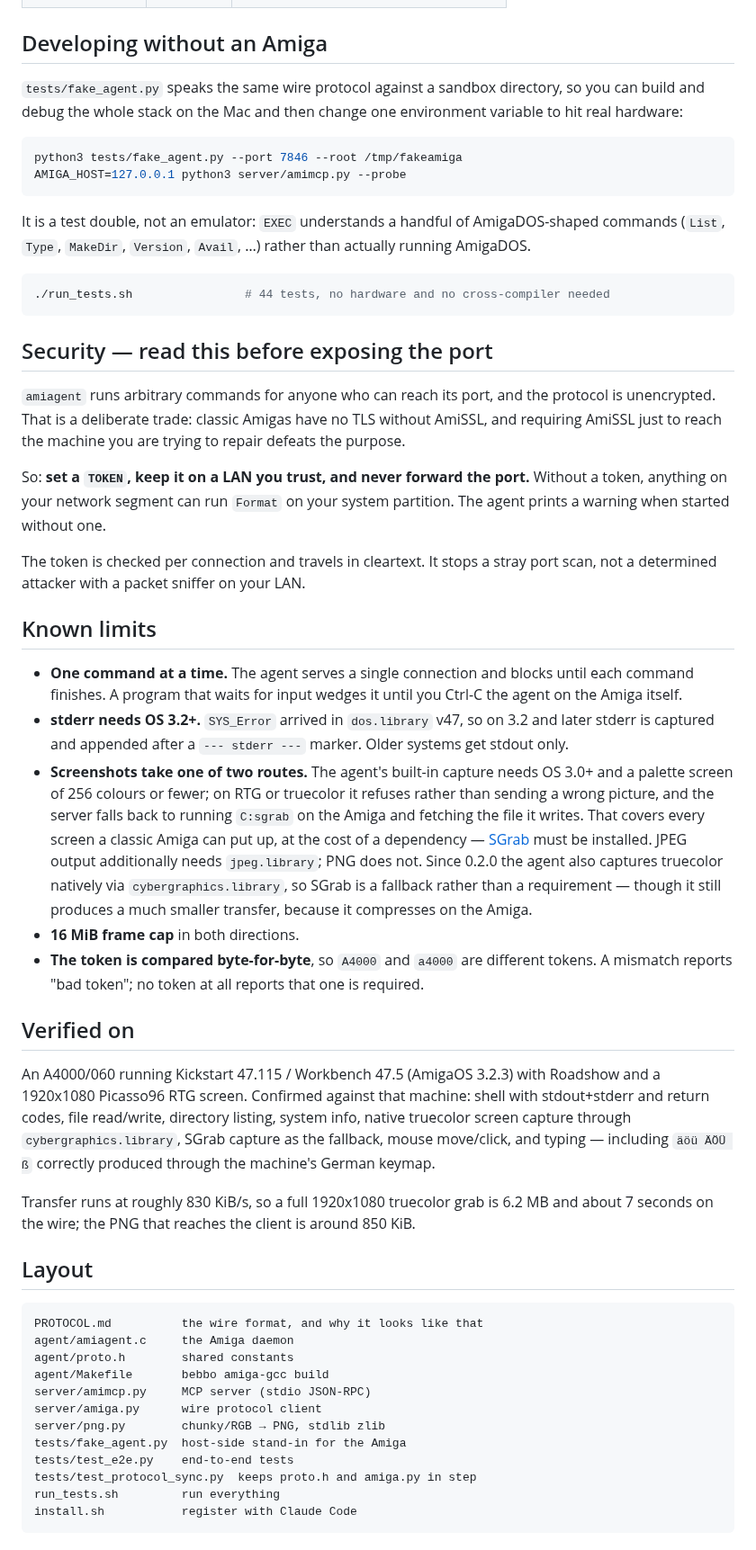
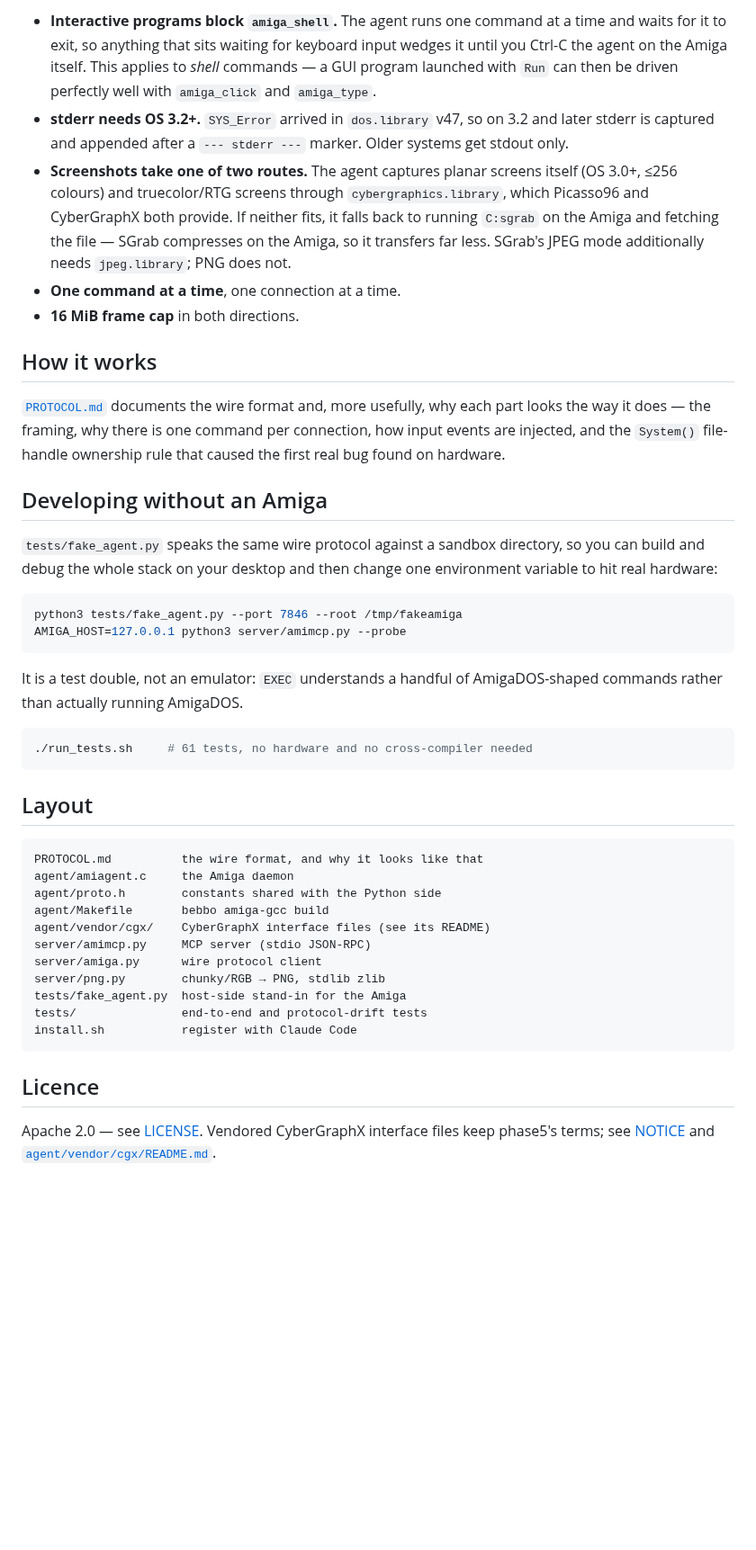
Before and after one commit to thomas-luebker/amimcp, a Markdown page: README.md, the part around one of its changes. Shown at 90% size. Drawn GitHub-style; blank space fills up the shorter version.

````diff
--- a/README.md
+++ b/README.md
@@ -96,8 +175,32 @@ network or agent problem, not a Claude one.
+- **Interactive programs block `amiga_shell`.** The agent runs one command at a
+  time and waits for it to exit, so anything that sits waiting for keyboard
+  input wedges it until you Ctrl-C the agent on the Amiga itself. This applies
+  to *shell* commands — a GUI program launched with `Run` can then be driven
+  perfectly well with `amiga_click` and `amiga_type`.
+- **stderr needs OS 3.2+.** `SYS_Error` arrived in `dos.library` v47, so on 3.2
+  and later stderr is captured and appended after a `--- stderr ---` marker.
+  Older systems get stdout only.
+- **Screenshots take one of two routes.** The agent captures planar screens
+  itself (OS 3.0+, ≤256 colours) and truecolor/RTG screens through
+  `cybergraphics.library`, which Picasso96 and CyberGraphX both provide. If
+  neither fits, it falls back to running `C:sgrab` on the Amiga and fetching the
+  file — SGrab compresses on the Amiga, so it transfers far less. SGrab's JPEG
+  mode additionally needs `jpeg.library`; PNG does not.
+- **One command at a time**, one connection at a time.
+- **16 MiB frame cap** in both directions.
+
+## How it works
+
+[`PROTOCOL.md`](PROTOCOL.md) documents the wire format and, more usefully, why
+each part looks the way it does — the framing, why there is one command per
+connection, how input events are injected, and the `System()` file-handle
+ownership rule that caused the first real bug found on hardware.
+
 ## Developing without an Amiga
 
-`tests/fake_agent.py` speaks the same wire protocol against a sandbox
-directory, so you can build and debug the whole stack on the Mac and then
-change one environment variable to hit real hardware:
+`tests/fake_agent.py` speaks the same wire protocol against a sandbox directory,
+so you can build and debug the whole stack on your desktop and then change one
+environment variable to hit real hardware:
 
 ```sh
 python3 tests/fake_agent.py --port 7846 --root /tmp/fakeamiga
@@ -105,76 +208,30 @@ AMIGA_HOST=127.0.0.1 python3 server/amimcp.py --probe
 ```
 
 It is a test double, not an emulator: `EXEC` understands a handful of
-AmigaDOS-shaped commands (`List`, `Type`, `MakeDir`, `Version`, `Avail`, …)
-rather than actually running AmigaDOS.
+AmigaDOS-shaped commands rather than actually running AmigaDOS.
 
 ```sh
-./run_tests.sh                # 44 tests, no hardware and no cross-compiler needed
+./run_tests.sh     # 61 tests, no hardware and no cross-compiler needed
 ```
-
-## Security — read this before exposing the port
-
-`amiagent` runs arbitrary commands for anyone who can reach its port, and the
-protocol is unencrypted. That is a deliberate trade: classic Amigas have no TLS
-without AmiSSL, and requiring AmiSSL just to reach the machine you are trying
-to repair defeats the purpose.
-
-So: **set a `TOKEN`, keep it on a LAN you trust, and never forward the port.**
-Without a token, anything on your network segment can run `Format` on your
-system partition. The agent prints a warning when started without one.
-
-The token is checked per connection and travels in cleartext. It stops a stray
-port scan, not a determined attacker with a packet sniffer on your LAN.
-
-## Known limits
-
-- **One command at a time.** The agent serves a single connection and blocks
-  until each command finishes. A program that waits for input wedges it until
-  you Ctrl-C the agent on the Amiga itself.
-- **stderr needs OS 3.2+.** `SYS_Error` arrived in `dos.library` v47, so on
-  3.2 and later stderr is captured and appended after a `--- stderr ---`
-  marker. Older systems get stdout only.
-- **Screenshots take one of two routes.** The agent's built-in capture needs
-  OS 3.0+ and a palette screen of 256 colours or fewer; on RTG or truecolor it
-  refuses rather than sending a wrong picture, and the server falls back to
-  running `C:sgrab` on the Amiga and fetching the file it writes. That covers
-  every screen a classic Amiga can put up, at the cost of a dependency —
-  [SGrab](https://aminet.net) must be installed. JPEG output additionally
-  needs `jpeg.library`; PNG does not. Since 0.2.0 the agent also captures
-  truecolor natively via `cybergraphics.library`, so SGrab is a fallback rather
-  than a requirement — though it still produces a much smaller transfer,
-  because it compresses on the Amiga.
-- **16 MiB frame cap** in both directions.
-- **The token is compared byte-for-byte**, so `A4000` and `a4000` are different
-  tokens. A mismatch reports "bad token"; no token at all reports that one is
-  required.
-
-## Verified on
-
-An A4000/060 running Kickstart 47.115 / Workbench 47.5 (AmigaOS 3.2.3) with
-Roadshow and a 1920x1080 Picasso96 RTG screen. Confirmed against that machine:
-shell with stdout+stderr and return codes, file read/write, directory listing,
-system info, native truecolor screen capture through `cybergraphics.library`,
-SGrab capture as the fallback, mouse move/click, and typing — including
-`äöü ÄÖÜ ß` correctly produced through the machine's German keymap.
-
-Transfer runs at roughly 830 KiB/s, so a full 1920x1080 truecolor grab is
-6.2 MB and about 7 seconds on the wire; the PNG that reaches the client is
-around 850 KiB.
 
 ## Layout
 
 ```
 PROTOCOL.md          the wire format, and why it looks like that
 agent/amiagent.c     the Amiga daemon
-agent/proto.h        shared constants
+agent/proto.h        constants shared with the Python side
 agent/Makefile       bebbo amiga-gcc build
+agent/vendor/cgx/    CyberGraphX interface files (see its README)
 server/amimcp.py     MCP server (stdio JSON-RPC)
 server/amiga.py      wire protocol client
 server/png.py        chunky/RGB → PNG, stdlib zlib
 tests/fake_agent.py  host-side stand-in for the Amiga
-tests/test_e2e.py    end-to-end tests
-tests/test_protocol_sync.py  keeps proto.h and amiga.py in step
-run_tests.sh         run everything
+tests/               end-to-end and protocol-drift tests
 install.sh           register with Claude Code
 ```
+
+## Licence
+
+Apache 2.0 — see [LICENSE](LICENSE). Vendored CyberGraphX interface files keep
+phase5's terms; see [NOTICE](NOTICE) and
+[`agent/vendor/cgx/README.md`](agent/vendor/cgx/README.md).
````
Also changed, not shown: other parts of README.md (+118 -39 lines), docs/typing-demo.png (added).
